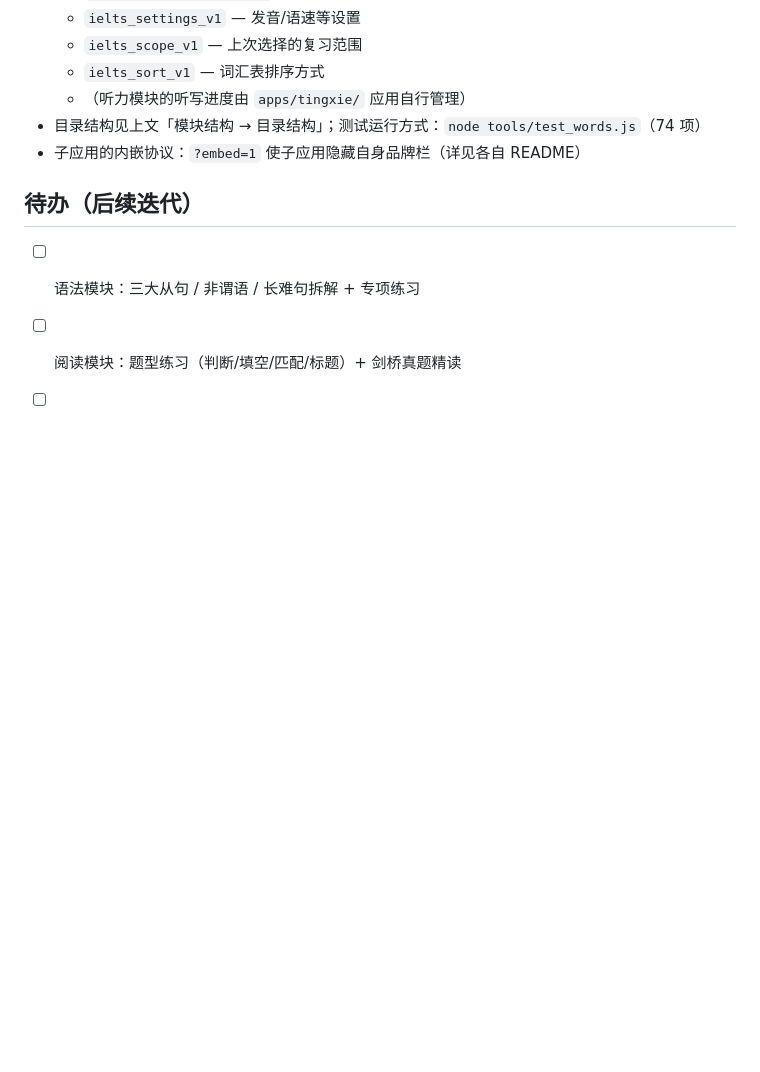
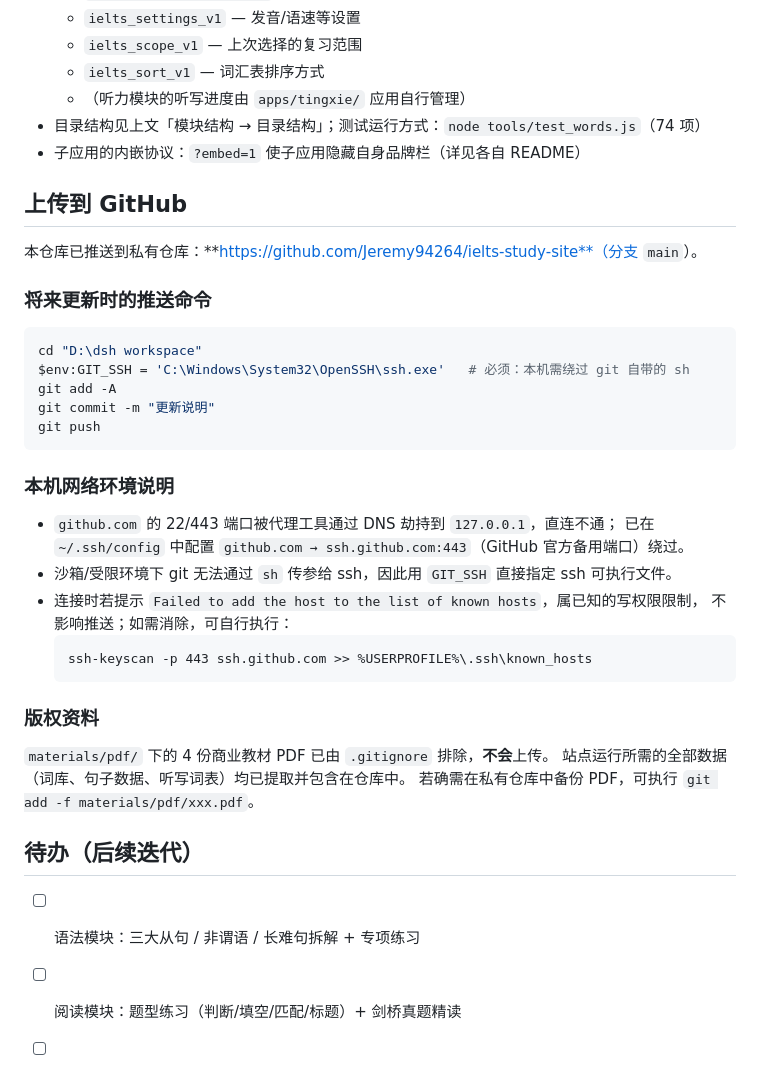
Before and after one commit to Jeremy94264/ielts-study-site, a Markdown page: README.md, the part around the change. GitHub-like rendering; blank space fills up the shorter version.

Commit message:
docs: 补充 GitHub 推送方法与本机网络环境说明

````diff
--- a/README.md
+++ b/README.md
@@ -223,6 +223,37 @@ D:\dsh workspace\
 - 目录结构见上文「模块结构 → 目录结构」；测试运行方式：`node tools/test_words.js`（74 项）
 - 子应用的内嵌协议：`?embed=1` 使子应用隐藏自身品牌栏（详见各自 README）
 
+## 上传到 GitHub
+
+本仓库已推送到私有仓库：**https://github.com/Jeremy94264/ielts-study-site**（分支 `main`）。
+
+### 将来更新时的推送命令
+
+```powershell
+cd "D:\dsh workspace"
+$env:GIT_SSH = 'C:\Windows\System32\OpenSSH\ssh.exe'   # 必须：本机需绕过 git 自带的 sh
+git add -A
+git commit -m "更新说明"
+git push
+```
+
+### 本机网络环境说明
+
+- `github.com` 的 22/443 端口被代理工具通过 DNS 劫持到 `127.0.0.1`，直连不通；
+  已在 `~/.ssh/config` 中配置 `github.com → ssh.github.com:443`（GitHub 官方备用端口）绕过。
+- 沙箱/受限环境下 git 无法通过 `sh` 传参给 ssh，因此用 `GIT_SSH` 直接指定 ssh 可执行文件。
+- 连接时若提示 `Failed to add the host to the list of known hosts`，属已知的写权限限制，
+  不影响推送；如需消除，可自行执行：
+  ```
+  ssh-keyscan -p 443 ssh.github.com >> %USERPROFILE%\.ssh\known_hosts
+  ```
+
+### 版权资料
+
+`materials/pdf/` 下的 4 份商业教材 PDF 已由 `.gitignore` 排除，**不会**上传。
+站点运行所需的全部数据（词库、句子数据、听写词表）均已提取并包含在仓库中。
+若确需在私有仓库中备份 PDF，可执行 `git add -f materials/pdf/xxx.pdf`。
+
 ## 待办（后续迭代）
 
 - [ ] 语法模块：三大从句 / 非谓语 / 长难句拆解 + 专项练习
````
